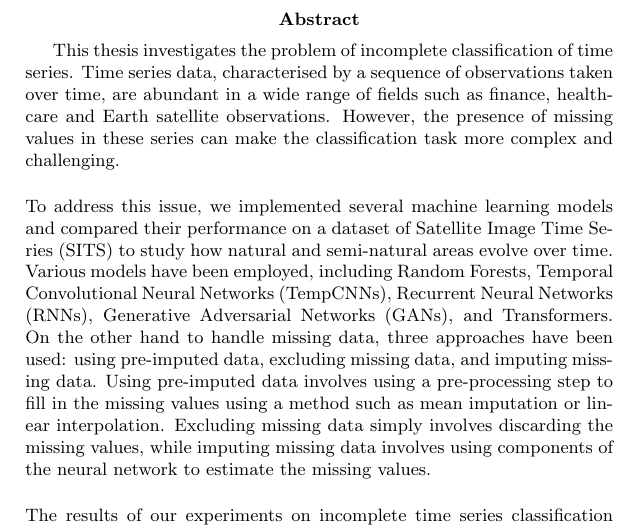
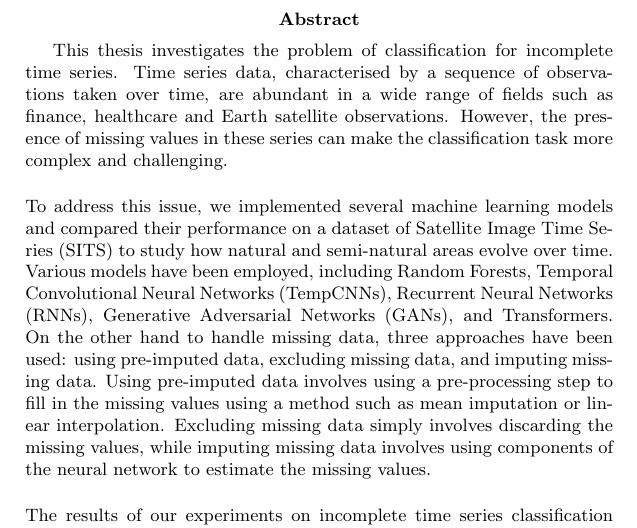
Before and after one commit to dnldsht/master-thesis, a LaTeX paper (main.tex, which reads contents/abstract.tex): part of page 2 of 25, cut so that both start at the same text. Compiled offline with pdfLaTeX.

Commit message:
fix: abstact

```diff
--- a/contents/abstract.tex
+++ b/contents/abstract.tex
@@ -1,5 +1,5 @@
 \begin{abstract}
-This thesis investigates the problem of incomplete classification of time series.
+This thesis investigates the problem of classification for incomplete time series.
 Time series data, characterised by a sequence of observations taken over time, are abundant in a wide range of fields such as finance, healthcare and Earth satellite observations.
 However, the presence of missing values in these series can make the classification task more complex and challenging.
 
```
